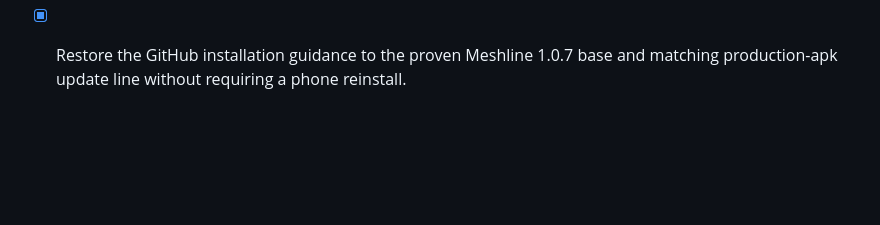
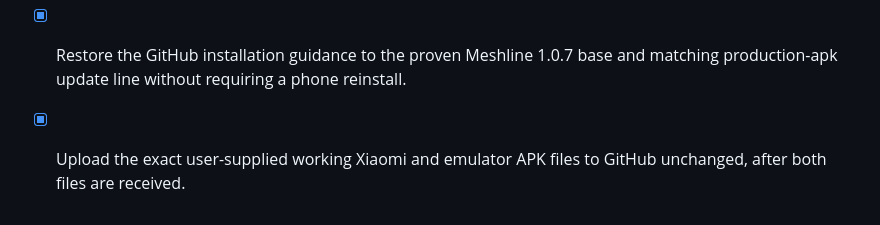
Before and after one commit to najibjom/meshline, a Markdown page: todo.md, the part around the change. Drawn GitHub-style; blank space fills up the shorter version.

Commit message:
Checkpoint: Record the dedicated GitHub release user-provided-working-apks. It contains the exact Xiaomi and Windows-emulator APK binaries the user supplied, with uploaded SHA-256 digests matching the originals. No APK was rebuilt, repackaged, signed, or version-changed; the release note discloses GitHub’s filename normalization for parentheses.

```diff
--- a/todo.md
+++ b/todo.md
@@ -123,3 +123,4 @@
 - [x] Diagnose and replace the GitHub phone APK after Android reports that the package appears invalid, without requiring deletion of the installed 1.0.7 app.
 - [ ] Compare the previously working 1.0.7 phone APK with the two rejected 1.0.8 phone APKs and rebuild only after the packaging difference is identified.
 - [x] Restore the GitHub installation guidance to the proven Meshline 1.0.7 base and matching production-apk update line without requiring a phone reinstall.
+- [x] Upload the exact user-supplied working Xiaomi and emulator APK files to GitHub unchanged, after both files are received.
```
